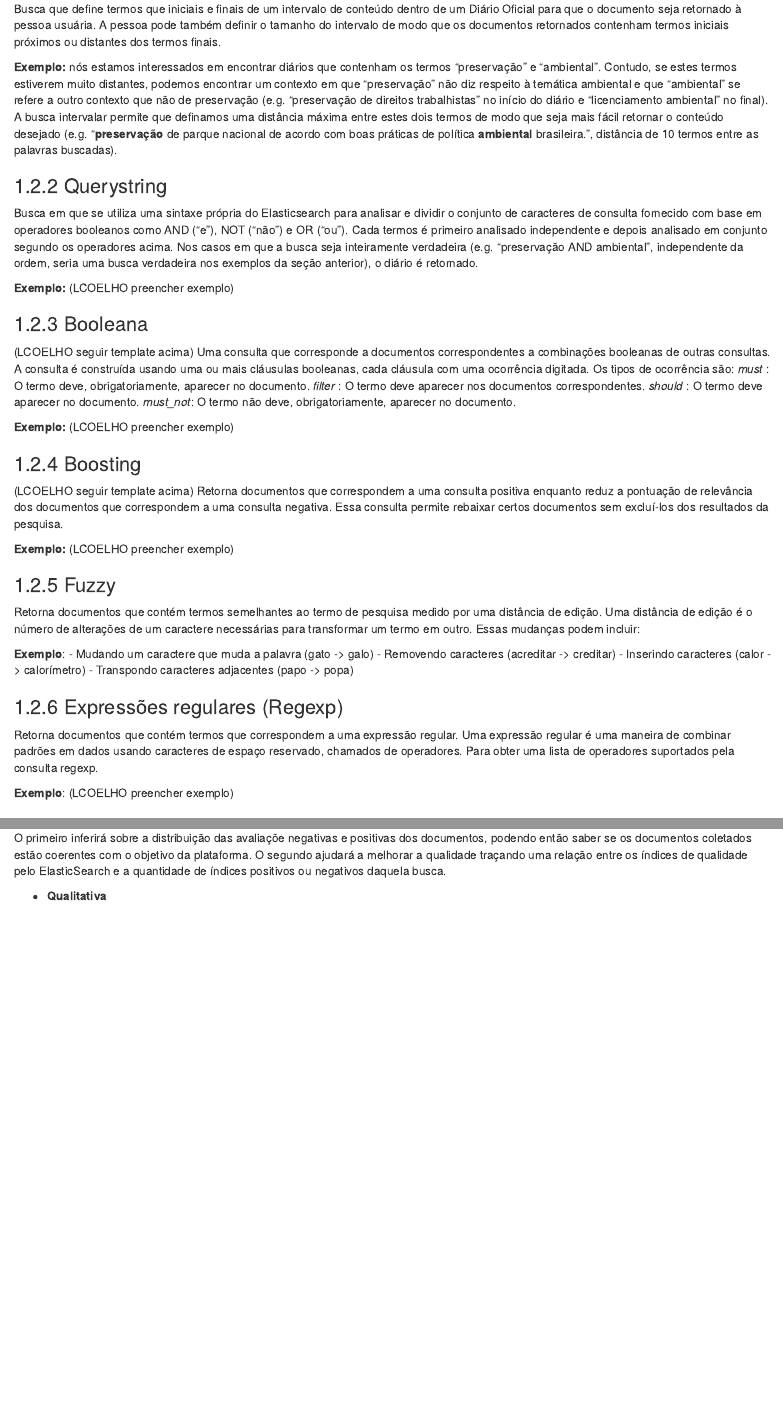
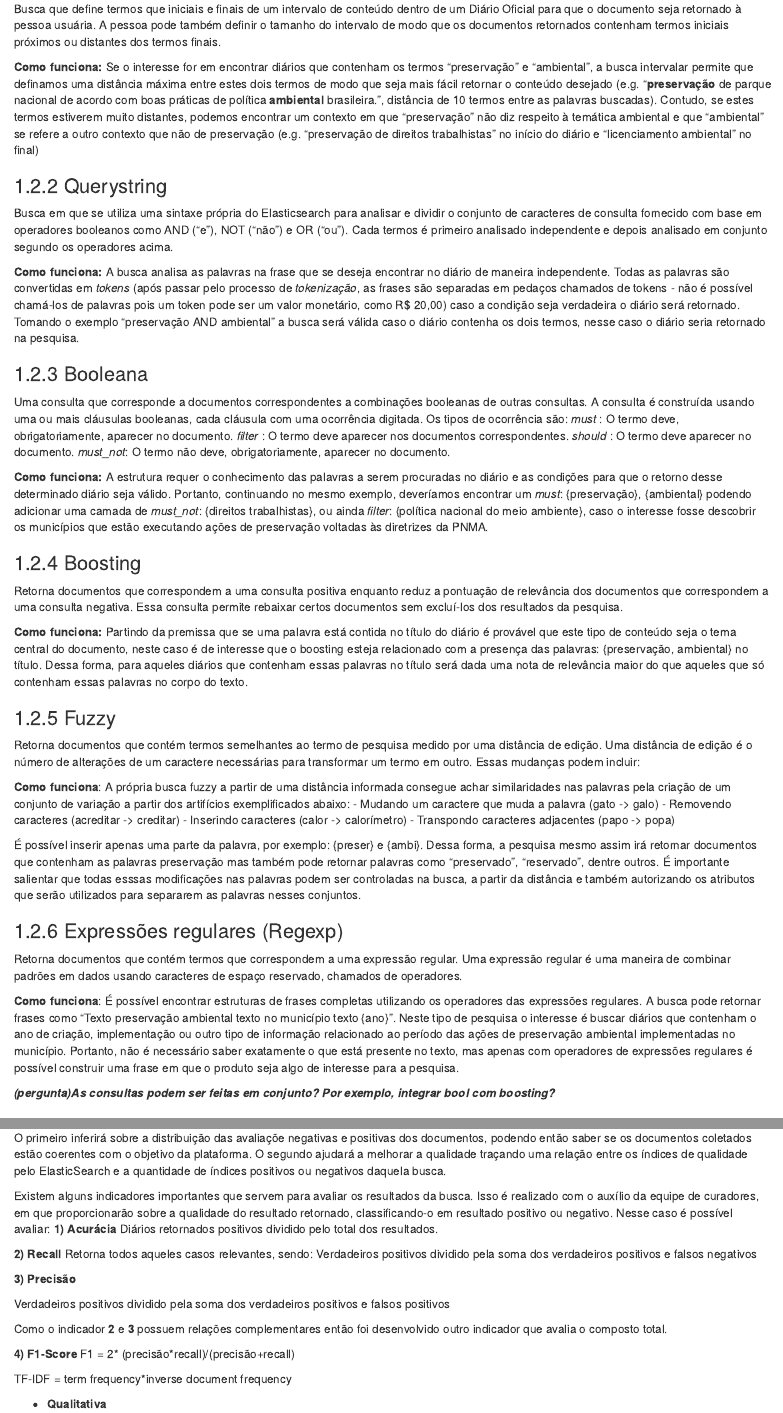
Before and after one commit to okfn-brasil/gni-analises, an R Markdown document (inst/book/05-metodologia.Rmd): the page in a window 1100 px wide, from 610 px down, and a second part further down, joined at a grey line. Rendered offline with R 4.5, knitr and Pandoc, with nearby package versions; drawn as R Markdown's standard HTML page in place of the format the file asks for.

Commit message:
Atualização metodologia

```diff
--- a/inst/book/05-metodologia.Rmd
+++ b/inst/book/05-metodologia.Rmd
@@ -22,43 +22,45 @@ Nós utilizamos o sistema de dados Elasticsearch, da empresa Elastic, que é uma
 ### Intervalar
 Busca que define termos que iniciais e finais de um intervalo de conteúdo dentro de um Diário Oficial para que o documento seja retornado à pessoa usuária. A pessoa pode também definir o tamanho do intervalo de modo que os documentos retornados contenham termos iniciais próximos ou distantes dos termos finais.
 
-**Exemplo:** nós estamos interessados em encontrar diários que contenham os termos "preservação" e "ambiental". Contudo, se estes termos estiverem muito distantes, podemos encontrar um contexto em que "preservação" não diz respeito à temática ambiental e que "ambiental" se refere a outro contexto que não de preservação (e.g. "preservação de direitos trabalhistas" no início do diário e "licenciamento ambiental" no final). A busca intervalar permite que definamos uma distância máxima entre estes dois termos de modo que seja mais fácil retornar o conteúdo desejado (e.g. "**preservação** de parque nacional de acordo com boas práticas de política **ambiental** brasileira.", distância de 10 termos entre as palavras buscadas).
+**Como funciona:**  Se o interesse for em encontrar diários que contenham os termos "preservação" e "ambiental", a busca intervalar permite que definamos uma distância máxima entre estes dois termos de modo que seja mais fácil retornar o conteúdo desejado (e.g. "**preservação** de parque nacional de acordo com boas práticas de política **ambiental** brasileira.", distância de 10 termos entre as palavras buscadas). Contudo, se estes termos estiverem muito distantes, podemos encontrar um contexto em que "preservação" não diz respeito à temática ambiental e que "ambiental" se refere a outro contexto que não de preservação (e.g. "preservação de direitos trabalhistas" no início do diário e "licenciamento ambiental" no final)
 
 ### Querystring
-Busca em que se utiliza uma sintaxe própria do Elasticsearch para analisar e dividir o conjunto de caracteres de consulta fornecido com base em operadores booleanos como AND ("e"), NOT ("não") e OR ("ou"). Cada termos é primeiro analisado independente e depois analisado em conjunto segundo os operadores acima. Nos casos em que a busca seja inteiramente verdadeira (e.g. "preservação AND ambiental", independente da ordem, seria uma busca verdadeira nos exemplos da seção anterior), o diário é retornado.
+Busca em que se utiliza uma sintaxe própria do Elasticsearch para analisar e dividir o conjunto de caracteres de consulta fornecido com base em operadores booleanos como AND ("e"), NOT ("não") e OR ("ou"). Cada termos é primeiro analisado independente e depois analisado em conjunto segundo os operadores acima.
 
-**Exemplo:** (LCOELHO preencher exemplo)
+**Como funciona:** A busca analisa as palavras na frase que se deseja encontrar no diário de maneira independente. Todas as palavras são convertidas em _tokens_ (após passar pelo processo de _tokenização_, as frases são separadas em pedaços chamados de tokens - não é possível chamá-los de palavras pois um token pode ser um valor monetário, como R$ 20,00) caso a condição seja verdadeira o diário será retornado. Tomando o exemplo "preservação AND ambiental" a busca será válida caso o diário contenha os dois termos, nesse caso o diário seria retornado na pesquisa.
 
 ### Booleana
-(LCOELHO seguir template acima)
 Uma consulta que corresponde a documentos correspondentes a combinações booleanas de outras consultas. A consulta é construída usando uma ou mais cláusulas booleanas, cada cláusula com uma ocorrência digitada. Os tipos de ocorrência são:
     _must_    : O termo deve, obrigatoriamente, aparecer no documento.
     _filter_  : O termo deve aparecer nos documentos correspondentes.
     _should_  : O termo deve aparecer no documento.
     _must_not_: O termo não deve, obrigatoriamente, aparecer no documento.
 
-**Exemplo:** (LCOELHO preencher exemplo)
+**Como funciona:** A estrutura requer o conhecimento das palavras a serem procuradas no diário e as condições para que o retorno desse determinado diário seja válido. Portanto, continuando no mesmo exemplo, deveríamos encontrar um _must_: {preservação}, {ambiental} podendo adicionar uma camada de _must_not_: {direitos trabalhistas}, ou ainda _filter_: {política nacional do meio ambiente}, caso o interesse fosse descobrir os municípios que estão executando ações de preservação voltadas às diretrizes da PNMA.
 
 ### Boosting
-(LCOELHO seguir template acima)
 Retorna documentos que correspondem a uma consulta positiva enquanto reduz a pontuação de relevância dos documentos que correspondem a uma consulta negativa. Essa consulta permite rebaixar certos documentos sem excluí-los dos resultados da pesquisa.
 
-**Exemplo:** (LCOELHO preencher exemplo)
+**Como funciona:** Partindo da premissa que se uma palavra está contida no título do diário é provável que este tipo de conteúdo seja o tema central do documento, neste caso é de interesse que o boosting esteja relacionado com a presença das palavras: {preservação, ambiental} no título. Dessa forma, para aqueles diários que contenham essas palavras no título será dada uma nota de relevância maior do que aqueles que só contenham essas palavras no corpo do texto.
 
 ### Fuzzy
 Retorna documentos que contém termos semelhantes ao termo de pesquisa medido por uma distância de edição. Uma distância de edição é o número de alterações de um caractere necessárias para transformar um termo em outro. Essas mudanças podem incluir:
 
-**Exemplo**:
+**Como funciona**: A própria busca fuzzy a partir de uma distância informada consegue achar similaridades nas palavras pela criação de um conjunto de variação a partir dos artifícios exemplificados abaixo:
 - Mudando um caractere que muda a palavra (gato -> galo)
 - Removendo caracteres (acreditar -> creditar)
 - Inserindo caracteres (calor -> calorímetro)
 - Transpondo caracteres adjacentes (papo -> popa)
 
+É possível inserir apenas uma parte da palavra, por exemplo: {preser} e {ambi}. Dessa forma, a pesquisa mesmo assim irá retornar documentos que contenham as palavras preservação mas também pode retornar palavras como "preservado", "reservado", dentre outros. É importante salientar que todas esssas modificações nas palavras podem ser controladas na busca, a partir da distância e também autorizando os atributos que serão utilizados para separarem as palavras nesses conjuntos.
+
 ### Expressões regulares (Regexp)
 
-Retorna documentos que contém termos que correspondem a uma expressão regular. Uma expressão regular é uma maneira de combinar padrões em dados usando caracteres de espaço reservado, chamados de operadores. Para obter uma lista de operadores suportados pela consulta regexp.
+Retorna documentos que contém termos que correspondem a uma expressão regular. Uma expressão regular é uma maneira de combinar padrões em dados usando caracteres de espaço reservado, chamados de operadores.
 
-**Exemplo**: (LCOELHO preencher exemplo)
+**Como funciona**: É possível encontrar estruturas de frases completas utilizando os operadores das expressões regulares. A busca pode retornar frases como "Texto preservação ambiental texto no município texto {ano}". Neste tipo de pesquisa o interesse é buscar diários que contenham o ano de criação, implementação ou outro tipo de informação relacionado ao período das ações de preservação ambiental implementadas no município. Portanto, não é necessário saber exatamente o que está presente no texto, mas apenas com operadores de expressões regulares é possível construir uma frase em que o produto seja algo de interesse para a pesquisa.
+
+_**(pergunta)As consultas podem ser feitas em conjunto? Por exemplo, integrar bool com boosting?**_
 
 ## Anotação e Controle de Qualidade
 
@@ -81,6 +83,25 @@ A avaliação de precisão é realizada concomitantemente com as criações de s
  A análise quantitativa se baseará em duas principais relações: Índices positivos e negativos de busca, relação entre qualidade do documento ElasticSearch versus qualidade pela Curadoria.
 
  O primeiro inferirá sobre a distribuição das avaliaçõe negativas e positivas dos documentos, podendo então saber se os documentos coletados estão coerentes com o objetivo da plataforma. O segundo ajudará a melhorar a qualidade traçando uma relação entre os índices de qualidade pelo ElasticSearch e a quantidade de índices positivos ou negativos daquela busca.
+
+Existem alguns indicadores importantes que servem para avaliar os resultados da busca. Isso é realizado com o auxílio da equipe de curadores, em que proporcionarão sobre a qualidade do resultado retornado, classificando-o em resultado positivo ou negativo. Nesse caso é possível avaliar:
+**1) Acurácia**
+Diários retornados positivos dividido pelo total dos resultados.
+
+**2) Recall**
+Retorna todos aqueles casos relevantes, sendo:
+Verdadeiros positivos dividido pela soma dos verdadeiros positivos e falsos negativos
+
+**3) Precisão**
+
+Verdadeiros positivos dividido pela soma dos verdadeiros positivos e falsos positivos
+
+Como o indicador **2** e **3** possuem relações complementares então foi desenvolvido outro indicador que avalia o composto total.
+
+**4) F1-Score**
+F1 = 2* (precisão*recall)/(precisão+recall)
+
+TF-IDF = term frequency*inverse document frequency
 
   * **Qualitativa**
 
```
Also changed, not shown: inst/book/05-metodologia.Rmd (2 more changed lines).
